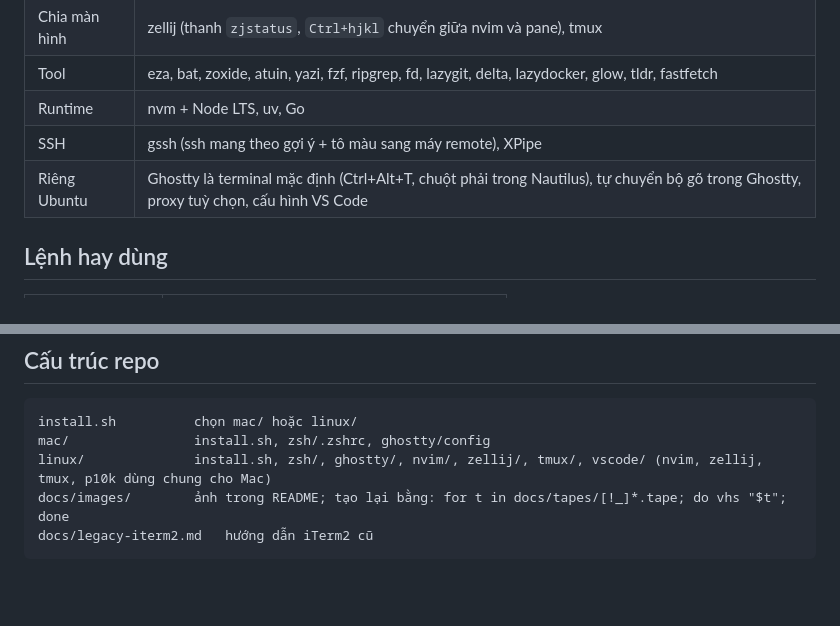
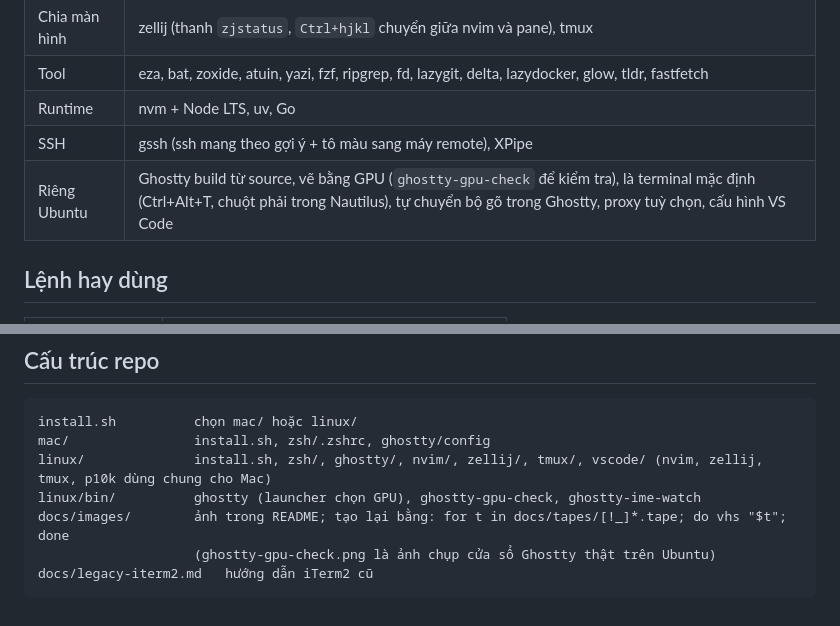
Before and after one commit to DucLong06/iTerm2, a Markdown page: README.md, 2 parts joined by grey strips. GitHub-like rendering; blank space fills up the shorter version.

````diff
--- a/README.md
+++ b/README.md
@@ -60,7 +81,7 @@ Sau đó mở **Ghostty**. Chạy lại bao nhiêu lần cũng được: file n
 | Tool | eza, bat, zoxide, atuin, yazi, fzf, ripgrep, fd, lazygit, delta, lazydocker, glow, tldr, fastfetch |
 | Runtime | nvm + Node LTS, uv, Go |
 | SSH | gssh (ssh mang theo gợi ý + tô màu sang máy remote), XPipe |
-| Riêng Ubuntu | Ghostty là terminal mặc định (Ctrl+Alt+T, chuột phải trong Nautilus), tự chuyển bộ gõ trong Ghostty, proxy tuỳ chọn, cấu hình VS Code |
+| Riêng Ubuntu | Ghostty build từ source, vẽ bằng GPU (`ghostty-gpu-check` để kiểm tra), là terminal mặc định (Ctrl+Alt+T, chuột phải trong Nautilus), tự chuyển bộ gõ trong Ghostty, proxy tuỳ chọn, cấu hình VS Code |
 
 ## Lệnh hay dùng
 
@@ -87,6 +108,8 @@ Sau đó mở **Ghostty**. Chạy lại bao nhiêu lần cũng được: file n
 install.sh          chọn mac/ hoặc linux/
 mac/                install.sh, zsh/.zshrc, ghostty/config
 linux/              install.sh, zsh/, ghostty/, nvim/, zellij/, tmux/, vscode/ (nvim, zellij, tmux, p10k dùng chung cho Mac)
+linux/bin/          ghostty (launcher chọn GPU), ghostty-gpu-check, ghostty-ime-watch
 docs/images/        ảnh trong README; tạo lại bằng: for t in docs/tapes/[!_]*.tape; do vhs "$t"; done
+                    (ghostty-gpu-check.png là ảnh chụp cửa sổ Ghostty thật trên Ubuntu)
 docs/legacy-iterm2.md   hướng dẫn iTerm2 cũ
 ```
````
Also changed, not shown: other parts of README.md (+21 -0 lines), docs/images/ghostty-gpu-check.png (added), 2 other files.
